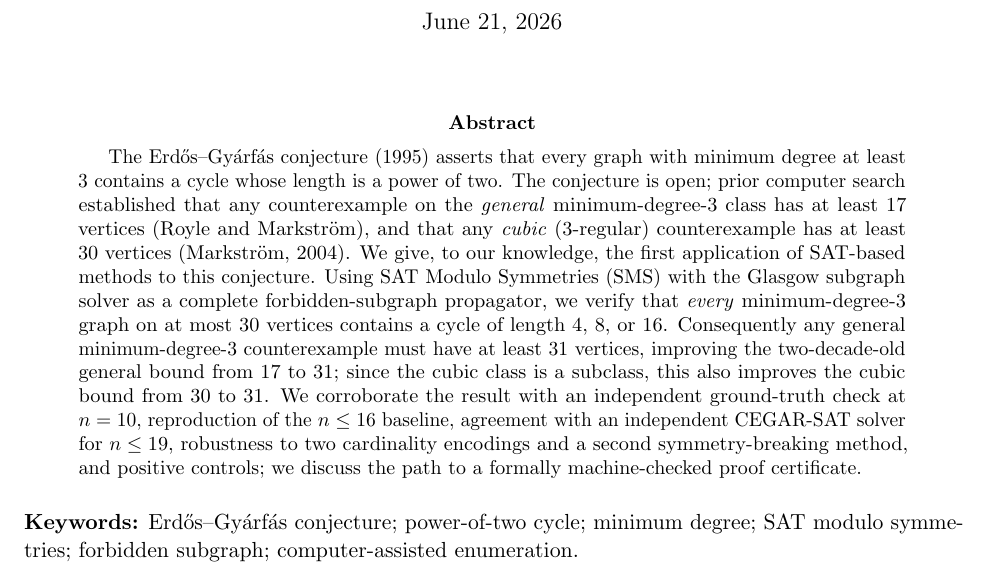
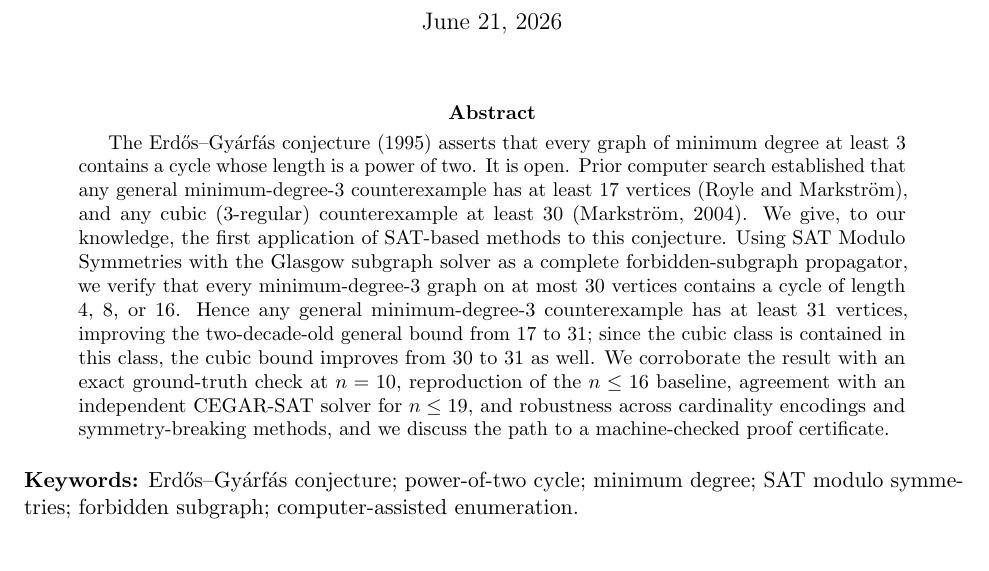
Before and after one commit to ArjunBalaji79/erdos-gyarfas-min-degree-3, a LaTeX paper (paper/erdos-gyarfas-sms.tex): part of page 1 of 7, cut so that both start at the same text. Compiled offline with pdfLaTeX.

Commit message:
Tighten abstract to 182 words (journal 200-word limit)
Co-Authored-By: Claude Opus 4.8 (1M context) <noreply@anthropic.com>

```diff
--- a/paper/erdos-gyarfas-sms.tex
+++ b/paper/erdos-gyarfas-sms.tex
@@ -30,24 +30,22 @@ computational result; see \S\ref{sec:verification} for the verification and
 \maketitle
 
 \begin{abstract}
-The Erd\H{o}s--Gy\'arf\'as conjecture (1995) asserts that every graph with
-minimum degree at least $3$ contains a cycle whose length is a power of two.
-The conjecture is open; prior computer search established that any counterexample
-on the \emph{general} minimum-degree-3 class has at least $17$ vertices
-(Royle and Markstr\"om), and that any \emph{cubic} (3-regular) counterexample has
-at least $30$ vertices (Markstr\"om, 2004). We give, to our knowledge, the first
-application of SAT-based methods to this conjecture. Using SAT Modulo Symmetries
-(SMS) with the Glasgow subgraph solver as a complete forbidden-subgraph
-propagator, we verify that \emph{every} minimum-degree-3 graph on at most $30$
-vertices contains a cycle of length $4$, $8$, or $16$. Consequently any general
-minimum-degree-3 counterexample must have at least $31$ vertices, improving the
-two-decade-old general bound from $17$ to $31$; since the cubic class is a
-subclass, this also improves the cubic bound from $30$ to $31$. We corroborate the
-result with an independent ground-truth check at $n=10$, reproduction of the
-$n\le 16$ baseline, agreement with an independent CEGAR-SAT solver for
-$n \le 19$, robustness to two cardinality encodings and a second symmetry-breaking
-method, and positive controls; we discuss the path to a formally machine-checked
-proof certificate.
+The Erd\H{o}s--Gy\'arf\'as conjecture (1995) asserts that every graph of minimum
+degree at least $3$ contains a cycle whose length is a power of two. It is open.
+Prior computer search established that any general minimum-degree-3 counterexample
+has at least $17$ vertices (Royle and Markstr\"om), and any cubic (3-regular)
+counterexample at least $30$ (Markstr\"om, 2004). We give, to our knowledge, the
+first application of SAT-based methods to this conjecture. Using SAT Modulo
+Symmetries with the Glasgow subgraph solver as a complete forbidden-subgraph
+propagator, we verify that every minimum-degree-3 graph on at most $30$ vertices
+contains a cycle of length $4$, $8$, or $16$. Hence any general minimum-degree-3
+counterexample has at least $31$ vertices, improving the two-decade-old general
+bound from $17$ to $31$; since the cubic class is contained in this class, the cubic
+bound improves from $30$ to $31$ as well. We corroborate the result with an exact
+ground-truth check at $n=10$, reproduction of the $n\le 16$ baseline, agreement with
+an independent CEGAR-SAT solver for $n\le 19$, and robustness across cardinality
+encodings and symmetry-breaking methods, and we discuss the path to a
+machine-checked proof certificate.
 \end{abstract}
 
 \medskip
```
Also changed, not shown: paper/coverletter.md (renamed from paper/cover-letter.md), paper/coverletter.pdf (renamed from paper/cover-letter.pdf), paper/erdos-gyarfas-sms.pdf (added).
